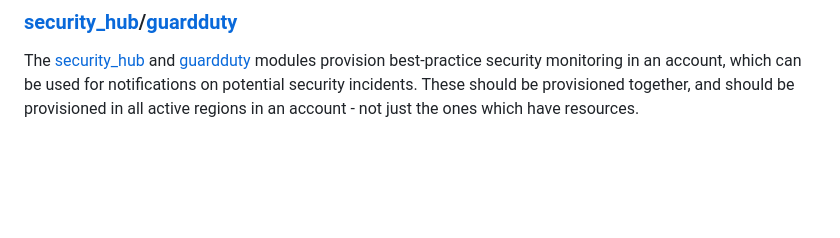
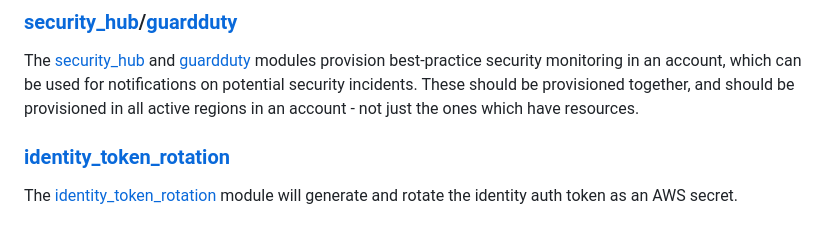
Before and after one commit to RSS-Engineering/terraform, a Markdown page: docs/README.md, the part around the change. GitHub-like rendering; blank space fills up the shorter version.

Commit message:
Added more docs

```diff
--- a/docs/README.md
+++ b/docs/README.md
@@ -62,3 +62,7 @@ The [s3_access_logging](modules/s3_access_logging.md) module handles the logic f
 ### [security_hub](modules/security_hub.md)/[guardduty](modules/guardduty.md)
 
 The [security_hub](modules/security_hub.md) and [guardduty](modules/guardduty.md) modules provision best-practice security monitoring in an account, which can be used for notifications on potential security incidents. These should be provisioned together, and should be provisioned in all active regions in an account - not just the ones which have resources.
+
+### [identity_token_rotation](modules/identity_token_rotation.md)
+
+The [identity_token_rotation](modules/identity_token_rotation.md) module will generate and rotate the identity auth token as an AWS secret.
```
